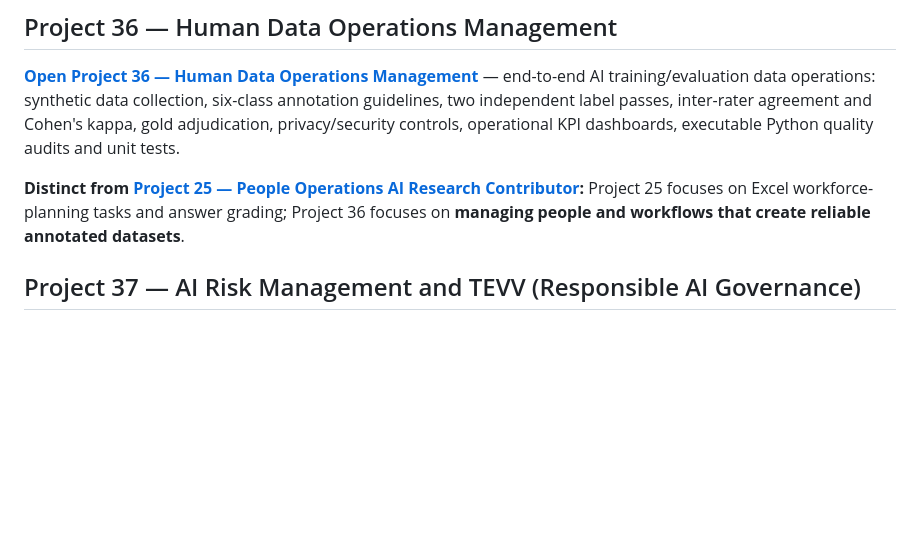
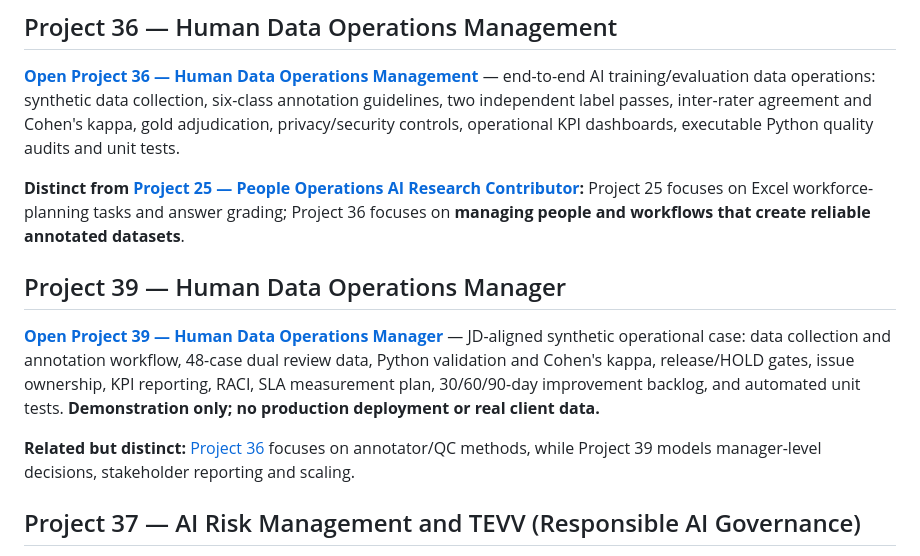
Before and after one commit to bircanuzan/AI-in-HR-Portfolio, a Markdown page: README.md, the part around the change. Rendered like a GitHub page; blank space fills up the shorter version.

Commit message:
Add Human Data Operations Manager project 39 to portfolio index

```diff
--- a/README.md
+++ b/README.md
@@ -92,6 +92,13 @@ This portfolio brings together **AI-enabled HR transformation, talent intelligen
 
 **Distinct from [Project 25 — People Operations AI Research Contributor](25_People_Operations_AI_Research_Contributor/):** Project 25 focuses on Excel workforce-planning tasks and answer grading; Project 36 focuses on **managing people and workflows that create reliable annotated datasets**.
 
+
+## Project 39 — Human Data Operations Manager
+
+**[Open Project 39 — Human Data Operations Manager](39_Human_Data_Operations_Manager/)** — JD-aligned synthetic operational case: data collection and annotation workflow, 48-case dual review data, Python validation and Cohen's kappa, release/HOLD gates, issue ownership, KPI reporting, RACI, SLA measurement plan, 30/60/90-day improvement backlog, and automated unit tests. **Demonstration only; no production deployment or real client data.**
+
+**Related but distinct:** [Project 36](36_Human_Data_Operations_Management/) focuses on annotator/QC methods, while Project 39 models manager-level decisions, stakeholder reporting and scaling.
+
 ## Project 37 — AI Risk Management and TEVV (Responsible AI Governance)
 
 **[Open Project 37: AI Risk Management and Testing, Evaluation, Verification and Validation](37_AI_Risk_Management_and_Testing_Evaluation_Verification_and_Validation/)** — NIST AI RMF-aligned simulated HR policy assurance case: governance charter, impact assessment, risk taxonomy, model/source inventory, versioned synthetic policy change, Python TEVV evaluator and unit tests, evidence and freshness dashboard, exception log, agentic control plane design and third-party vendor assurance requirements. **Synthetic demonstration only; no live MOHRE integration, tested model or fairness certification.**
```
